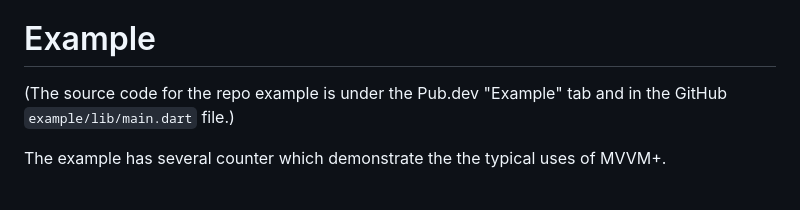
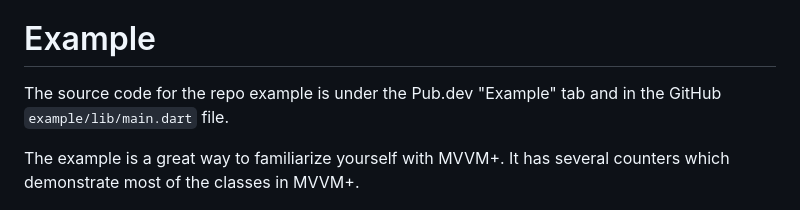
Before and after one commit to buttonsrtoys/mvvm_plus, a Markdown page: README.md, the part around the change. Drawn GitHub-style.

```diff
--- a/README.md
+++ b/README.md
@@ -370,10 +370,11 @@ If you are migrating from Provider, see [How to Migrate Your Flutter App from Pr
 
 # Example
 
-(The source code for the repo example is under the Pub.dev "Example" tab and in the
-GitHub `example/lib/main.dart` file.)
+The source code for the repo example is under the Pub.dev "Example" tab and in the
+GitHub `example/lib/main.dart` file.
 
-The example has several counter which demonstrate the the typical uses of MVVM+.
+The example is a great way to familiarize yourself with MVVM+. It has several counters which
+demonstrate most of the classes in MVVM+.
 
 ![example](https://github.com/buttonsrtoys/mvvm_plus/blob/main/assets/example.png)
 
```
